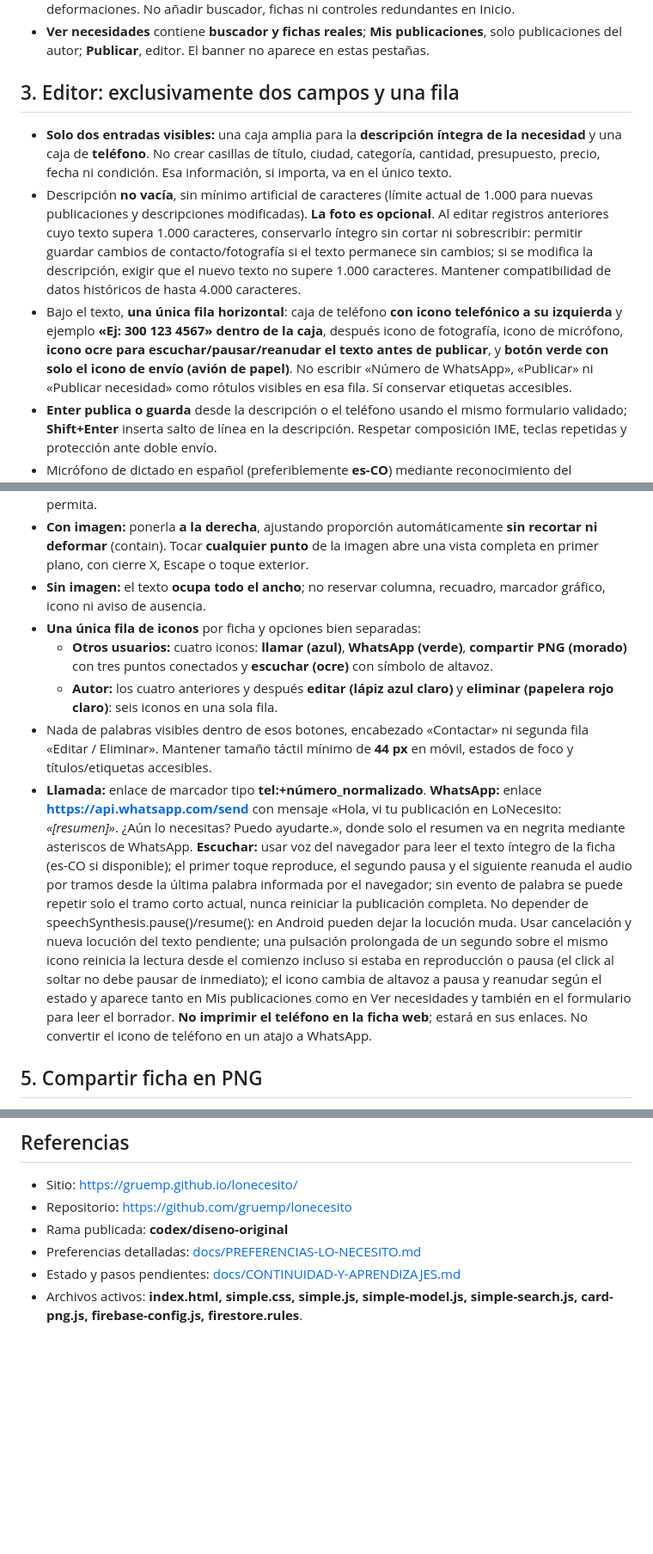
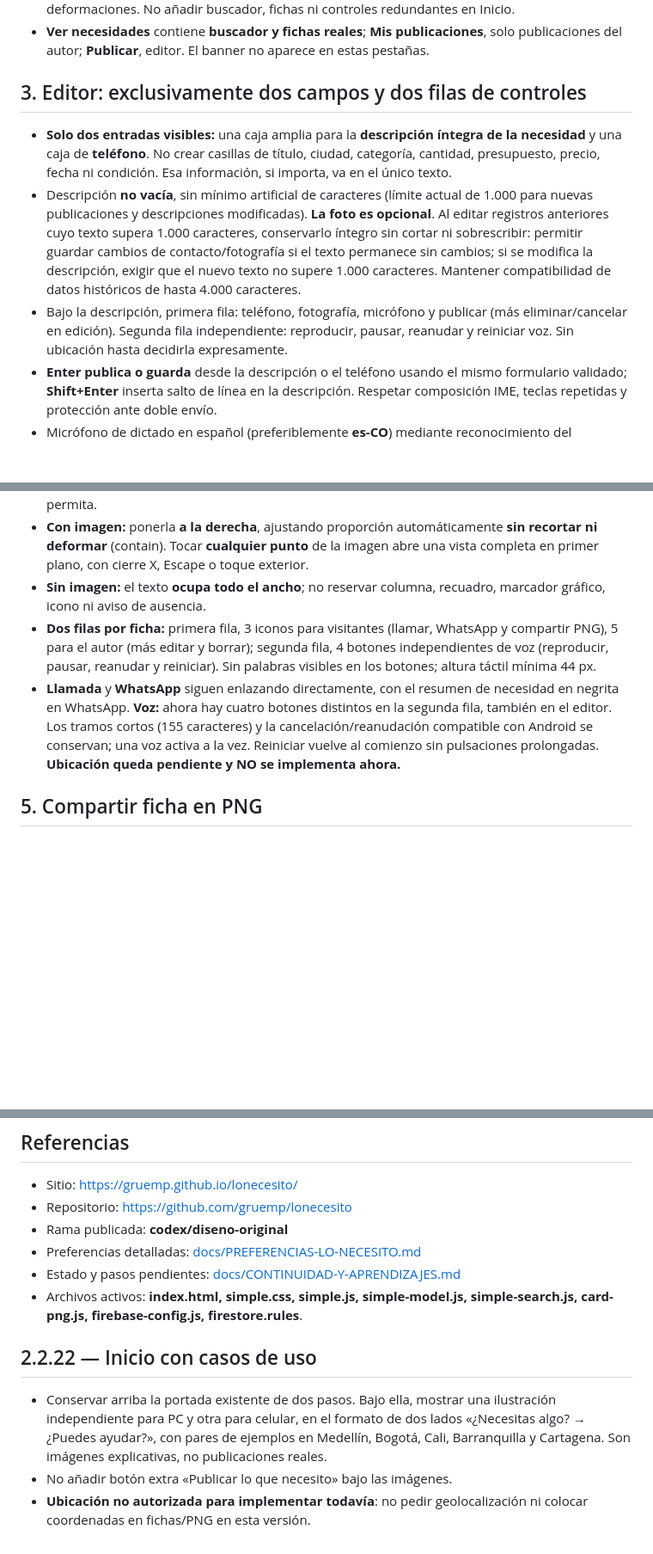
Before and after one commit to gruemp/lonecesito, a Markdown page: AGENTS.md, 3 parts joined by grey strips. Shown at 86% size. Rendered like a GitHub page; blank space fills up the shorter version.

Commit message:
Actualizar reglas 2.2.22: imágenes, filas de audio, ubicación pendiente

```diff
--- a/AGENTS.md
+++ b/AGENTS.md
@@ -19,11 +19,11 @@
 - Al abrir sin hash, mostrar **Inicio**. Únicamente allí va **la imagen nueva de dos pasos aprobada por el usuario**: «1. Publica lo que necesitas» (ejemplo de licuadora) → «2. Lo ven y te contactan» (llamada o WhatsApp). Su recurso vigente es **assets/lonecesito-presentacion-dos-pasos.png** (1819 × 865). La imagen anterior de tres pasos queda como respaldo histórico, fuera de la web; **no usar la variante con mayonesa**. Mostrarla completa, centrada y sin recortes o deformaciones. No añadir buscador, fichas ni controles redundantes en Inicio.
 - **Ver necesidades** contiene **buscador y fichas reales**; **Mis publicaciones**, solo publicaciones del autor; **Publicar**, editor. El banner no aparece en estas pestañas.
 
-## 3. Editor: exclusivamente dos campos y una fila
+## 3. Editor: exclusivamente dos campos y dos filas de controles
 
 - **Solo dos entradas visibles:** una caja amplia para la **descripción íntegra de la necesidad** y una caja de **teléfono**. No crear casillas de título, ciudad, categoría, cantidad, presupuesto, precio, fecha ni condición. Esa información, si importa, va en el único texto.
 - Descripción **no vacía**, sin mínimo artificial de caracteres (límite actual de 1.000 para nuevas publicaciones y descripciones modificadas). **La foto es opcional**. Al editar registros anteriores cuyo texto supera 1.000 caracteres, conservarlo íntegro sin cortar ni sobrescribir: permitir guardar cambios de contacto/fotografía si el texto permanece sin cambios; si se modifica la descripción, exigir que el nuevo texto no supere 1.000 caracteres. Mantener compatibilidad de datos históricos de hasta 4.000 caracteres.
-- Bajo el texto, **una única fila horizontal**: caja de teléfono **con icono telefónico a su izquierda** y ejemplo **«Ej: 300 123 4567» dentro de la caja**, después icono de fotografía, icono de micrófono, **icono ocre para escuchar/pausar/reanudar el texto antes de publicar**, y **botón verde con solo el icono de envío (avión de papel)**. No escribir «Número de WhatsApp», «Publicar» ni «Publicar necesidad» como rótulos visibles en esa fila. Sí conservar etiquetas accesibles.
+- Bajo la descripción, primera fila: teléfono, fotografía, micrófono y publicar (más eliminar/cancelar en edición). Segunda fila independiente: reproducir, pausar, reanudar y reiniciar voz. Sin ubicación hasta decidirla expresamente.
 - **Enter publica o guarda** desde la descripción o el teléfono usando el mismo formulario validado; **Shift+Enter** inserta salto de línea en la descripción. Respetar composición IME, teclas repetidas y protección ante doble envío.
 - Micrófono de dictado en español (preferiblemente **es-CO**) mediante reconocimiento del navegador disponible, con inicio/detención por interacción. El teclado sigue siempre disponible; en navegadores sin dictado, informar solo al intentar usarlo. No integrar Gemini.
 - Icono de foto: elegir **una foto**, comprimir antes de almacenar; miniatura dentro del editor, pulsable para ampliación y con opción de quitar, sin desplazar la fila.
@@ -35,11 +35,8 @@
 - **Altura natural según contenido**, máxima economía **vertical**, sin estrechar horizontalmente ni reducir la comprensión. La ficha debe leerse de un vistazo en móviles siempre que el contenido lo permita.
 - **Con imagen:** ponerla **a la derecha**, ajustando proporción automáticamente **sin recortar ni deformar** (contain). Tocar **cualquier punto** de la imagen abre una vista completa en primer plano, con cierre X, Escape o toque exterior.
 - **Sin imagen:** el texto **ocupa todo el ancho**; no reservar columna, recuadro, marcador gráfico, icono ni aviso de ausencia.
-- **Una única fila de iconos** por ficha y opciones bien separadas:
-  - **Otros usuarios:** cuatro iconos: **llamar (azul)**, **WhatsApp (verde)**, **compartir PNG (morado)** con tres puntos conectados y **escuchar (ocre)** con símbolo de altavoz.
-  - **Autor:** los cuatro anteriores y después **editar (lápiz azul claro)** y **eliminar (papelera rojo claro)**: seis iconos en una sola fila.
-- Nada de palabras visibles dentro de esos botones, encabezado «Contactar» ni segunda fila «Editar / Eliminar». Mantener tamaño táctil mínimo de **44 px** en móvil, estados de foco y títulos/etiquetas accesibles.
-- **Llamada:** enlace de marcador tipo **tel:+número_normalizado**. **WhatsApp:** enlace **https://api.whatsapp.com/send** con mensaje «Hola, vi tu publicación en LoNecesito: *«[resumen]»*. ¿Aún lo necesitas? Puedo ayudarte.», donde solo el resumen va en negrita mediante asteriscos de WhatsApp. **Escuchar:** usar voz del navegador para leer el texto íntegro de la ficha (es-CO si disponible); el primer toque reproduce, el segundo pausa y el siguiente reanuda el audio por tramos desde la última palabra informada por el navegador; sin evento de palabra se puede repetir solo el tramo corto actual, nunca reiniciar la publicación completa. No depender de speechSynthesis.pause()/resume(): en Android pueden dejar la locución muda. Usar cancelación y nueva locución del texto pendiente; una pulsación prolongada de un segundo sobre el mismo icono reinicia la lectura desde el comienzo incluso si estaba en reproducción o pausa (el click al soltar no debe pausar de inmediato); el icono cambia de altavoz a pausa y reanudar según el estado y aparece tanto en Mis publicaciones como en Ver necesidades y también en el formulario para leer el borrador. **No imprimir el teléfono en la ficha web**; estará en sus enlaces. No convertir el icono de teléfono en un atajo a WhatsApp.
+- **Dos filas por ficha:** primera fila, 3 iconos para visitantes (llamar, WhatsApp y compartir PNG), 5 para el autor (más editar y borrar); segunda fila, 4 botones independientes de voz (reproducir, pausar, reanudar y reiniciar). Sin palabras visibles en los botones; altura táctil mínima 44 px.
+- **Llamada** y **WhatsApp** siguen enlazando directamente, con el resumen de necesidad en negrita en WhatsApp. **Voz:** ahora hay cuatro botones distintos en la segunda fila, también en el editor. Los tramos cortos (155 caracteres) y la cancelación/reanudación compatible con Android se conservan; una voz activa a la vez. Reiniciar vuelve al comienzo sin pulsaciones prolongadas. **Ubicación queda pendiente y NO se implementa ahora.**
 
 ## 5. Compartir ficha en PNG
 
@@ -88,3 +85,8 @@
 - Preferencias detalladas: [docs/PREFERENCIAS-LO-NECESITO.md](docs/PREFERENCIAS-LO-NECESITO.md)
 - Estado y pasos pendientes: [docs/CONTINUIDAD-Y-APRENDIZAJES.md](docs/CONTINUIDAD-Y-APRENDIZAJES.md)
 - Archivos activos: **index.html, simple.css, simple.js, simple-model.js, simple-search.js, card-png.js, firebase-config.js, firestore.rules**.
+
+## 2.2.22 — Inicio con casos de uso
+- Conservar arriba la portada existente de dos pasos. Bajo ella, mostrar una ilustración independiente para PC y otra para celular, en el formato de dos lados «¿Necesitas algo? → ¿Puedes ayudar?», con pares de ejemplos en Medellín, Bogotá, Cali, Barranquilla y Cartagena. Son imágenes explicativas, no publicaciones reales.
+- No añadir botón extra «Publicar lo que necesito» bajo las imágenes.
+- **Ubicación no autorizada para implementar todavía**: no pedir geolocalización ni colocar coordenadas en fichas/PNG en esta versión.
```
